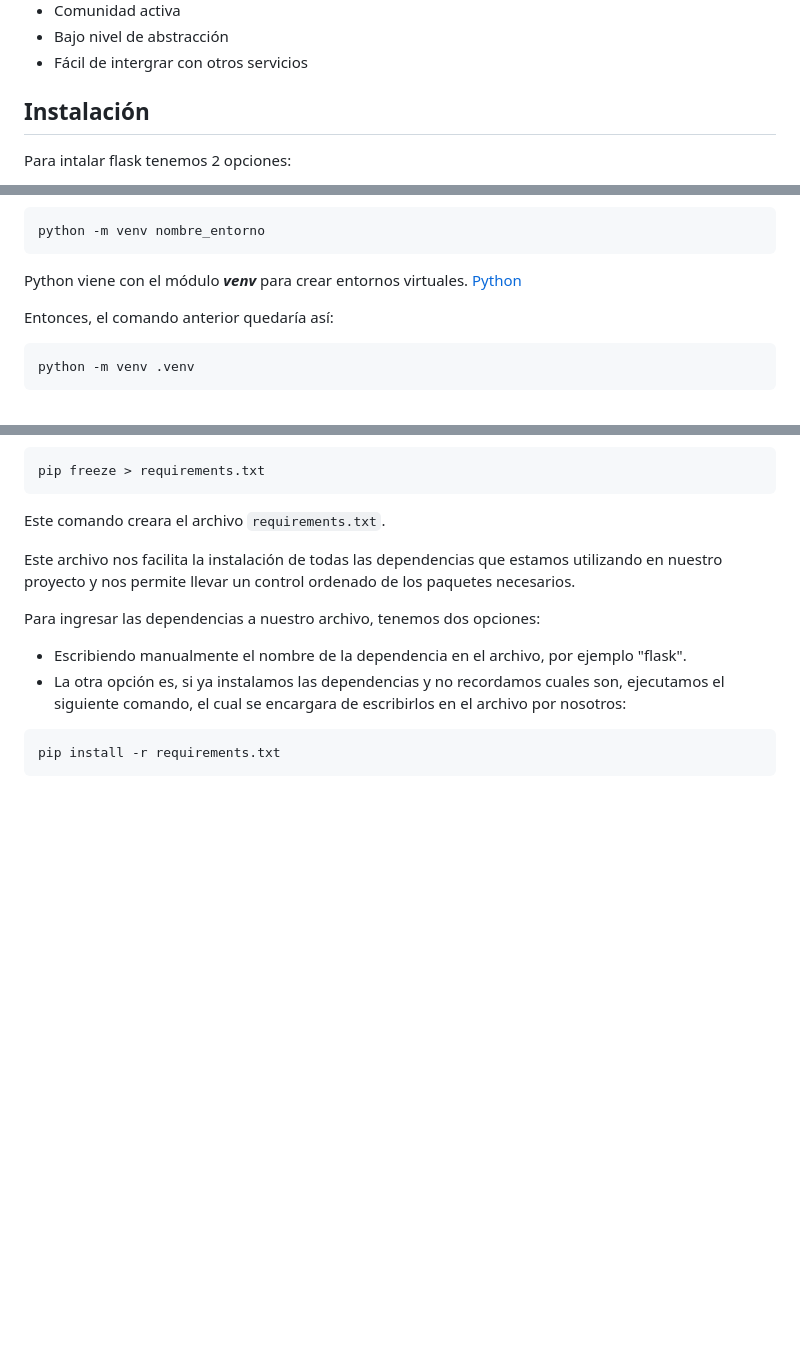
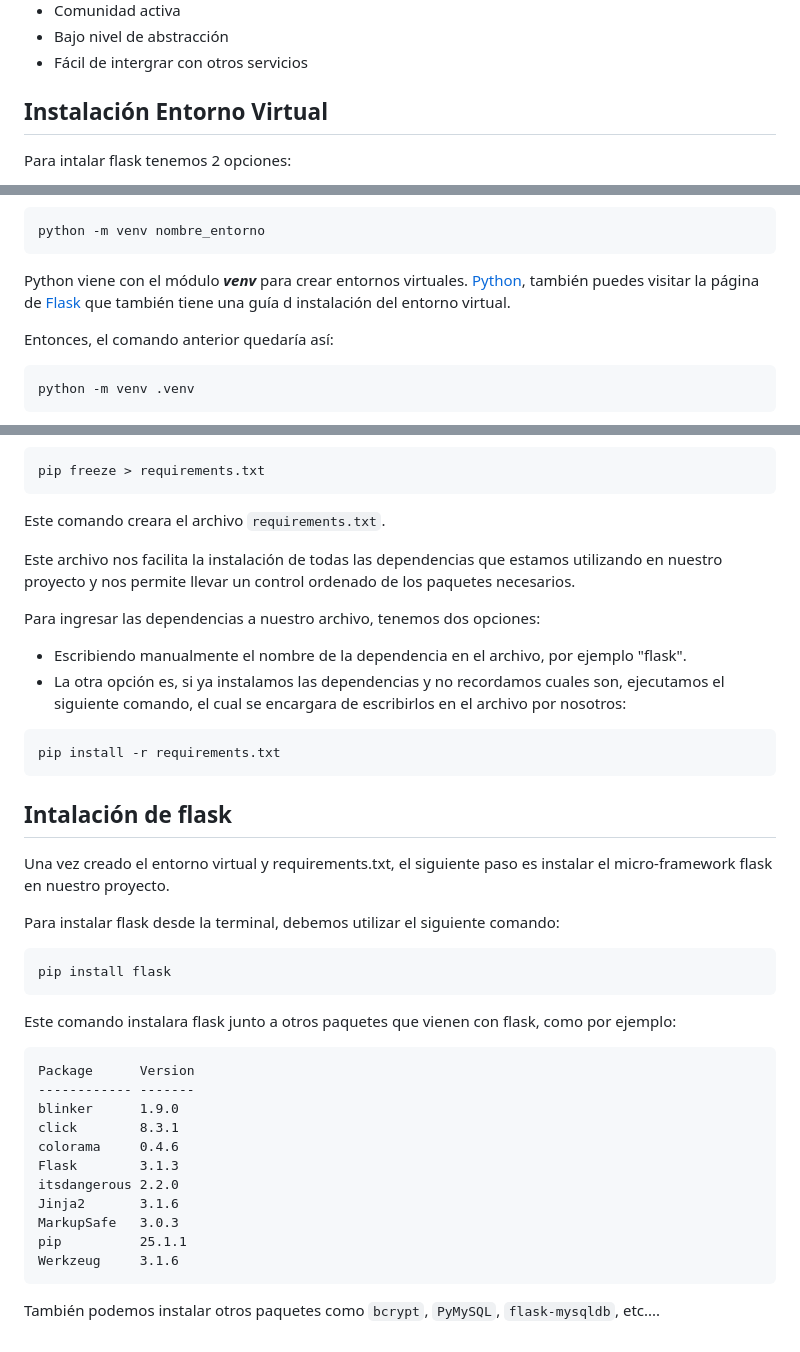
Before and after one commit to Manu2420/Python-Flask, a Markdown page: README.md, 3 parts joined by grey strips. GitHub-like rendering; blank space fills up the shorter version.

Commit message:
instalando flask

````diff
--- a/README.md
+++ b/README.md
@@ -20,7 +20,7 @@ flask cuenta con una gran comunidad y documentación en línea, es fácil encont
 - Bajo nivel de abstracción
 - Fácil de intergrar con otros servicios
 
-## Instalación
+## Instalación Entorno Virtual
 
 Para intalar flask tenemos 2 opciones:
 
@@ -46,7 +46,8 @@ Para crear el entorno virtual, utilizaremos los siguientes comandos en nuestra t
 python -m venv nombre_entorno
 ```
 
-Python viene con el módulo **_venv_** para crear entornos virtuales. [Python](https://docs.python.org/es/3.14/library/venv.html#creating-virtual-environments)
+Python viene con el módulo **_venv_** para crear entornos virtuales. [Python](https://docs.python.org/es/3.14/library/venv.html#creating-virtual-environments),
+también puedes visitar la página de [Flask](https://flask.palletsprojects.com/en/stable/installation/#virtual-environments) que también tiene una guía d instalación del entorno virtual.
 
 Entonces, el comando anterior quedaría así:
 
@@ -97,3 +98,31 @@ Para ingresar las dependencias a nuestro archivo, tenemos dos opciones:
 ```cmd
 pip install -r requirements.txt
 ```
+
+## Intalación de flask
+
+Una vez creado el entorno virtual y requirements.txt, el siguiente paso es instalar el micro-framework flask en nuestro proyecto.
+
+Para instalar flask desde la terminal, debemos utilizar el siguiente comando:
+
+```cmd
+pip install flask
+```
+
+Este comando instalara flask junto a otros paquetes que vienen con flask, como por ejemplo:
+
+```code
+Package      Version
+------------ -------
+blinker      1.9.0
+click        8.3.1
+colorama     0.4.6
+Flask        3.1.3
+itsdangerous 2.2.0
+Jinja2       3.1.6
+MarkupSafe   3.0.3
+pip          25.1.1
+Werkzeug     3.1.6
+```
+
+También podemos instalar otros paquetes como `bcrypt`, `PyMySQL`, `flask-mysqldb`, etc....
````
